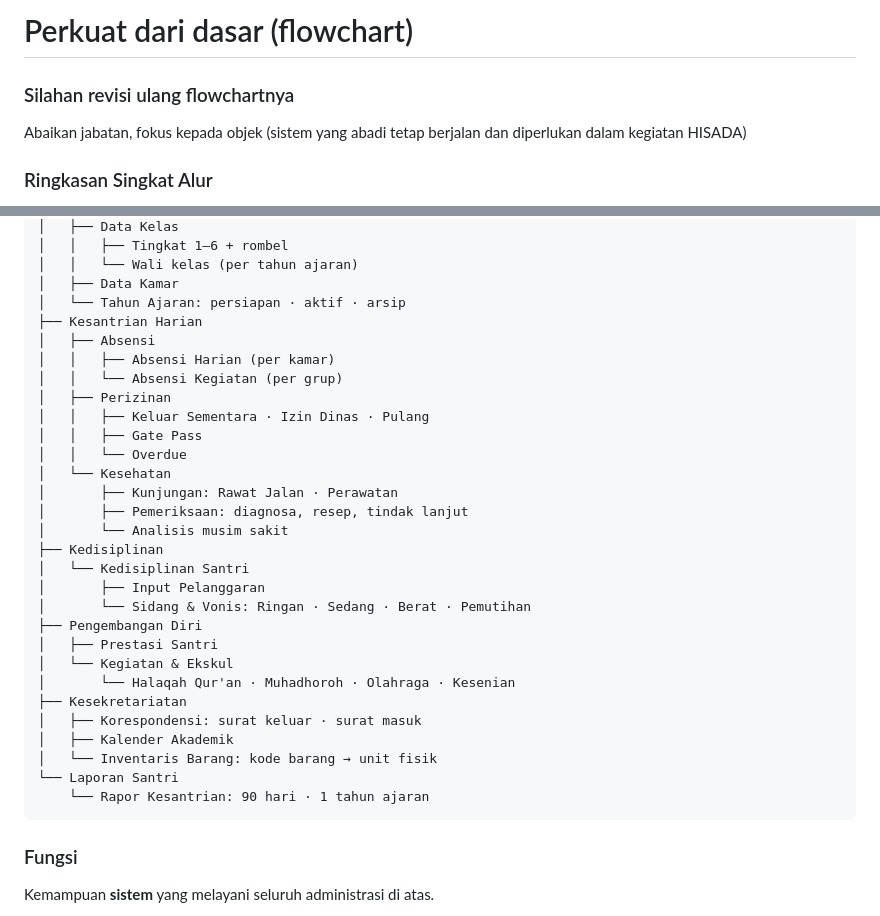
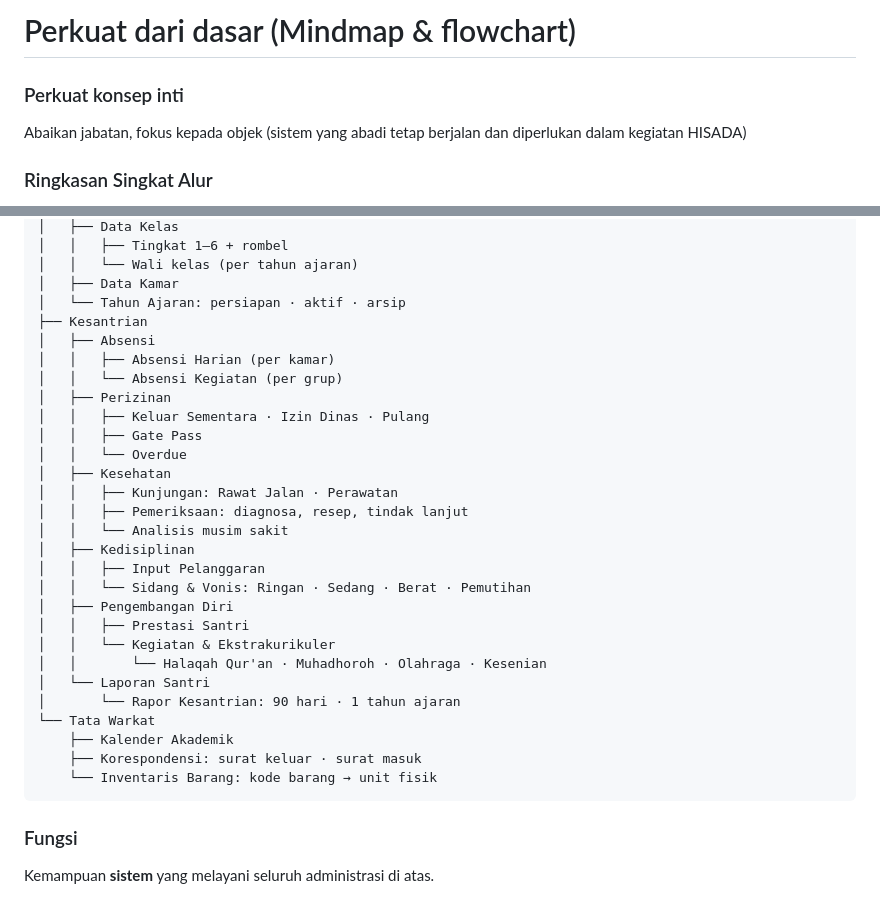
Before and after one commit to SiJao/ProjectJao, a Markdown page: README.md, 2 parts joined by grey strips. Drawn GitHub-style.

Commit message:
Update README with Mindmap and flowchart details

````diff
--- a/README.md
+++ b/README.md
@@ -1,5 +1,5 @@
-# Perkuat dari dasar (flowchart)
-### Silahan revisi ulang flowchartnya
+# Perkuat dari dasar (Mindmap & flowchart)
+### Perkuat konsep inti
 Abaikan jabatan, fokus kepada objek (sistem yang abadi tetap berjalan dan diperlukan dalam kegiatan HISADA)
 ### Ringkasan Singkat Alur
 (Software Development Life Cycle (SDLC)) : Mindmap (Ide Besar) ➔ Analisis (Detail Fitur) ➔ Flowchart (Logika Jalannya Program) ➔ Desain Database (Penyimpanan Data) ➔ Coding (Pembuatan Program) ➔ Testing (Pengecekan Error) ➔ Deployment (Rilis Aplikasi).
@@ -33,7 +33,7 @@ Administrasi HISADA
 │   │   └── Wali kelas (per tahun ajaran)
 │   ├── Data Kamar
 │   └── Tahun Ajaran: persiapan · aktif · arsip
-├── Kesantrian Harian
+├── Kesantrian
 │   ├── Absensi
 │   │   ├── Absensi Harian (per kamar)
 │   │   └── Absensi Kegiatan (per grup)
@@ -41,24 +41,23 @@ Administrasi HISADA
 │   │   ├── Keluar Sementara · Izin Dinas · Pulang
 │   │   ├── Gate Pass
 │   │   └── Overdue
-│   └── Kesehatan
-│       ├── Kunjungan: Rawat Jalan · Perawatan
-│       ├── Pemeriksaan: diagnosa, resep, tindak lanjut
-│       └── Analisis musim sakit
-├── Kedisiplinan
-│   └── Kedisiplinan Santri
-│       ├── Input Pelanggaran
-│       └── Sidang & Vonis: Ringan · Sedang · Berat · Pemutihan
-├── Pengembangan Diri
-│   ├── Prestasi Santri
-│   └── Kegiatan & Ekskul
-│       └── Halaqah Qur'an · Muhadhoroh · Olahraga · Kesenian
-├── Kesekretariatan
-│   ├── Korespondensi: surat keluar · surat masuk
-│   ├── Kalender Akademik
-│   └── Inventaris Barang: kode barang → unit fisik
-└── Laporan Santri
-    └── Rapor Kesantrian: 90 hari · 1 tahun ajaran
+│   ├── Kesehatan
+│   │   ├── Kunjungan: Rawat Jalan · Perawatan
+│   │   ├── Pemeriksaan: diagnosa, resep, tindak lanjut
+│   │   └── Analisis musim sakit
+│	├── Kedisiplinan
+│	│	├── Input Pelanggaran
+│	│	└── Sidang & Vonis: Ringan · Sedang · Berat · Pemutihan
+│	├── Pengembangan Diri
+│  	│	├── Prestasi Santri
+│   │   └── Kegiatan & Ekstrakurikuler
+│	│		└── Halaqah Qur'an · Muhadhoroh · Olahraga · Kesenian
+│   └── Laporan Santri
+│		└── Rapor Kesantrian: 90 hari · 1 tahun ajaran
+└── Tata Warkat
+	├── Kalender Akademik
+	├── Korespondensi: surat keluar · surat masuk
+	└── Inventaris Barang: kode barang → unit fisik
 ```
 
 ### Fungsi
````
